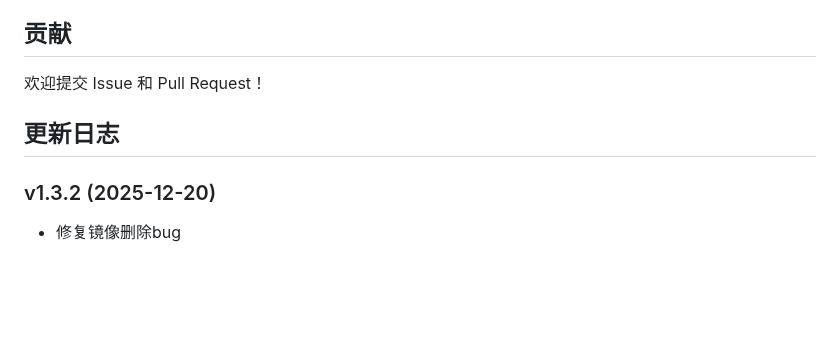
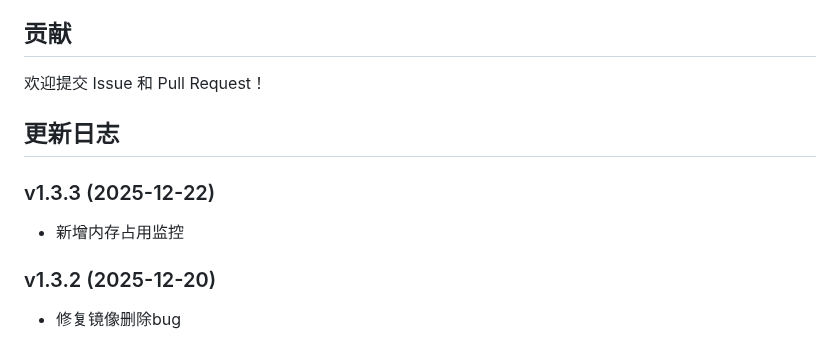
Before and after one commit to reisen7/rabbit-panel, a Markdown page: README.md, the part around the change. Rendered like a GitHub page; blank space fills up the shorter version.

Commit message:
新增内存占用监控

```diff
--- a/README.md
+++ b/README.md
@@ -284,6 +284,9 @@ MIT License
 
 ## 更新日志
 
+### v1.3.3 (2025-12-22)
+- 新增内存占用监控
+
 ### v1.3.2 (2025-12-20)
 - 修复镜像删除bug
 
```
